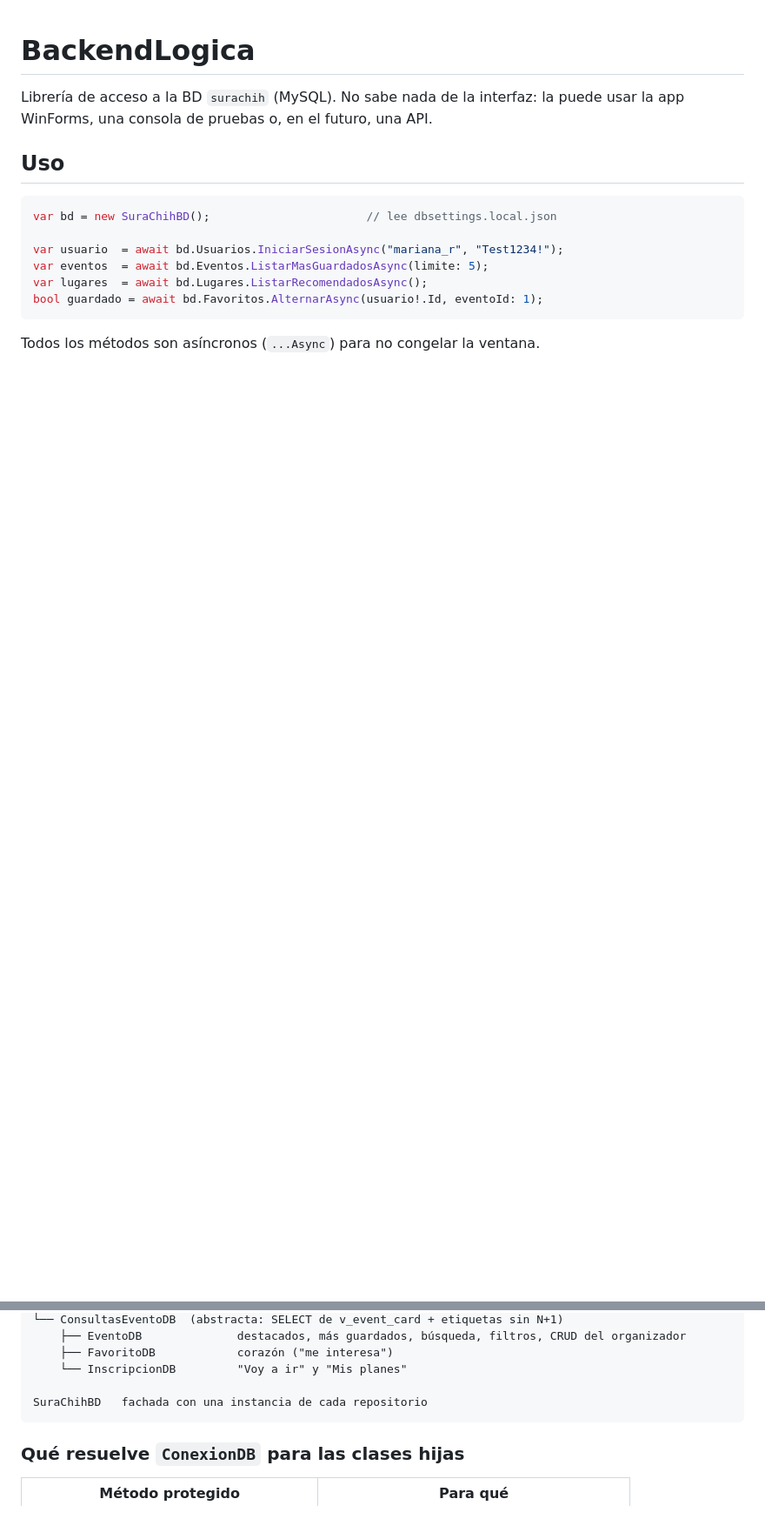
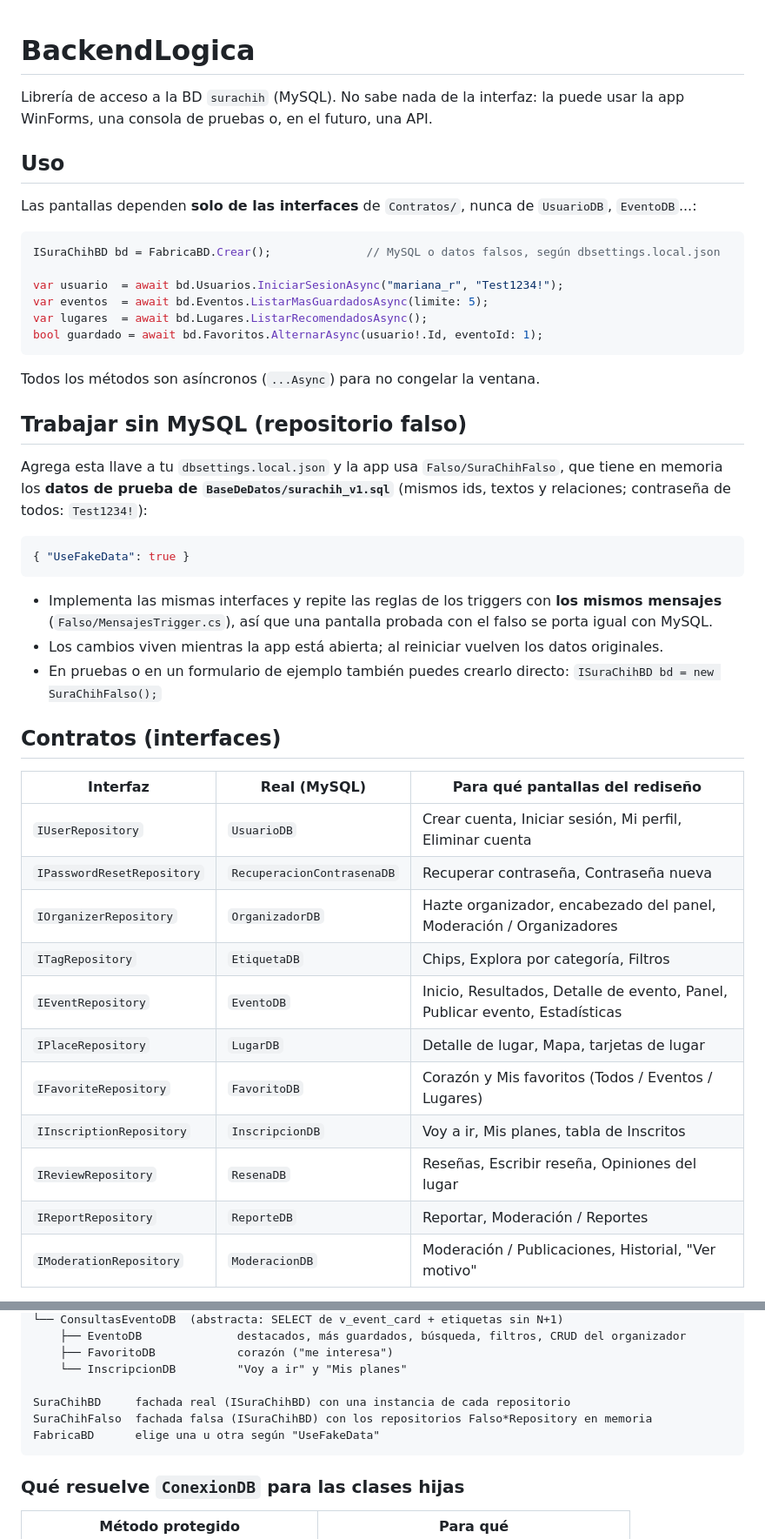
Before and after one commit to David407407/SuraChihIntegrativeProject, a Markdown page: BackendLogica/README.md, 2 parts joined by grey strips. Shown at 87% size. GitHub-like rendering; blank space fills up the shorter version.

Commit message:
Documentar interfaces, repositorio falso y huecos del rediseño en la BD v1
Co-Authored-By: Claude Opus 5.5 <noreply@anthropic.com>

````diff
--- a/BackendLogica/README.md
+++ b/BackendLogica/README.md
@@ -5,8 +5,10 @@ WinForms, una consola de pruebas o, en el futuro, una API.
 
 ## Uso
 
+Las pantallas dependen **solo de las interfaces** de `Contratos/`, nunca de `UsuarioDB`, `EventoDB`...:
+
 ```csharp
-var bd = new SuraChihBD();                       // lee dbsettings.local.json
+ISuraChihBD bd = FabricaBD.Crear();              // MySQL o datos falsos, según dbsettings.local.json
 
 var usuario  = await bd.Usuarios.IniciarSesionAsync("mariana_r", "Test1234!");
 var eventos  = await bd.Eventos.ListarMasGuardadosAsync(limite: 5);
@@ -15,3 +17,35 @@ bool guardado = await bd.Favoritos.AlternarAsync(usuario!.Id, eventoId: 1);
 ```
 
 Todos los métodos son asíncronos (`...Async`) para no congelar la ventana.
+
+## Trabajar sin MySQL (repositorio falso)
+
+Agrega esta llave a tu `dbsettings.local.json` y la app usa `Falso/SuraChihFalso`, que tiene en memoria
+los **datos de prueba de `BaseDeDatos/surachih_v1.sql`** (mismos ids, textos y relaciones; contraseña de
+todos: `Test1234!`):
+
+```json
+{ "UseFakeData": true }
+```
+
+- Implementa las mismas interfaces y repite las reglas de los triggers con **los mismos mensajes**
+  (`Falso/MensajesTrigger.cs`), así que una pantalla probada con el falso se porta igual con MySQL.
+- Los cambios viven mientras la app está abierta; al reiniciar vuelven los datos originales.
+- En pruebas o en un formulario de ejemplo también puedes crearlo directo: `ISuraChihBD bd = new SuraChihFalso();`
+
+## Contratos (interfaces)
+
+| Interfaz | Real (MySQL) | Para qué pantallas del rediseño |
+|---|---|---|
+| `IUserRepository` | `UsuarioDB` | Crear cuenta, Iniciar sesión, Mi perfil, Eliminar cuenta |
+| `IPasswordResetRepository` | `RecuperacionContrasenaDB` | Recuperar contraseña, Contraseña nueva |
+| `IOrganizerRepository` | `OrganizadorDB` | Hazte organizador, encabezado del panel, Moderación / Organizadores |
+| `ITagRepository` | `EtiquetaDB` | Chips, Explora por categoría, Filtros |
+| `IEventRepository` | `EventoDB` | Inicio, Resultados, Detalle de evento, Panel, Publicar evento, Estadísticas |
+| `IPlaceRepository` | `LugarDB` | Detalle de lugar, Mapa, tarjetas de lugar |
+| `IFavoriteRepository` | `FavoritoDB` | Corazón y Mis favoritos (Todos / Eventos / Lugares) |
+| `IInscriptionRepository` | `InscripcionDB` | Voy a ir, Mis planes, tabla de Inscritos |
+| `IReviewRepository` | `ResenaDB` | Reseñas, Escribir reseña, Opiniones del lugar |
+| `IReportRepository` | `ReporteDB` | Reportar, Moderación / Reportes |
+| `IModerationRepository` | `ModeracionDB` | Moderación / Publicaciones, Historial, "Ver motivo" |
+
@@ -33,7 +91,9 @@ ConexionDB  (abstracta: conexión, parámetros, lectura, transacciones, traducci
     ├── FavoritoDB            corazón ("me interesa")
     └── InscripcionDB         "Voy a ir" y "Mis planes"
 
-SuraChihBD   fachada con una instancia de cada repositorio
+SuraChihBD     fachada real (ISuraChihBD) con una instancia de cada repositorio
+SuraChihFalso  fachada falsa (ISuraChihBD) con los repositorios Falso*Repository en memoria
+FabricaBD      elige una u otra según "UseFakeData"
 ```
 
 ### Qué resuelve `ConexionDB` para las clases hijas
````
Also changed, not shown: other parts of BackendLogica/README.md (+42 -4 lines), README.md (+2 -0 lines).
